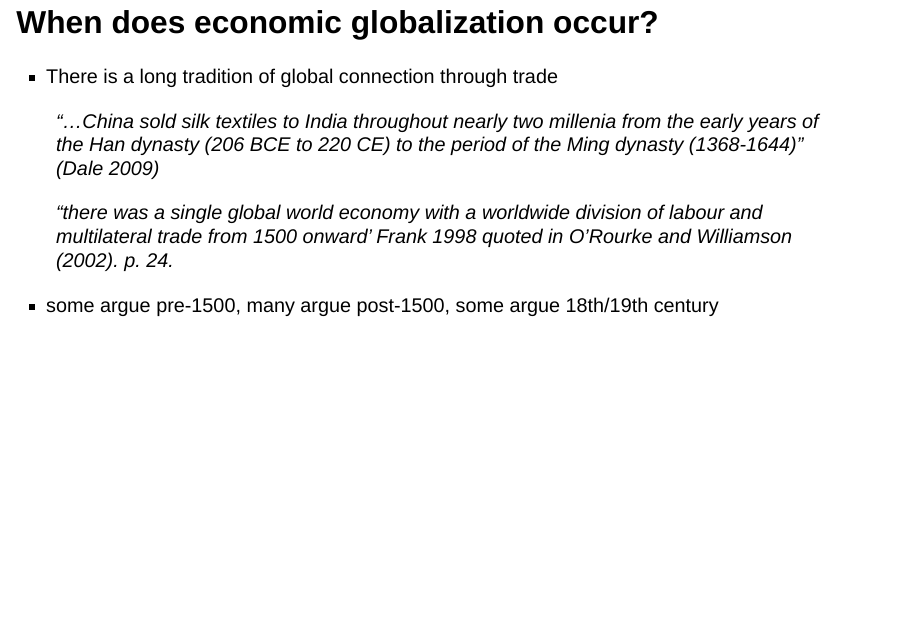
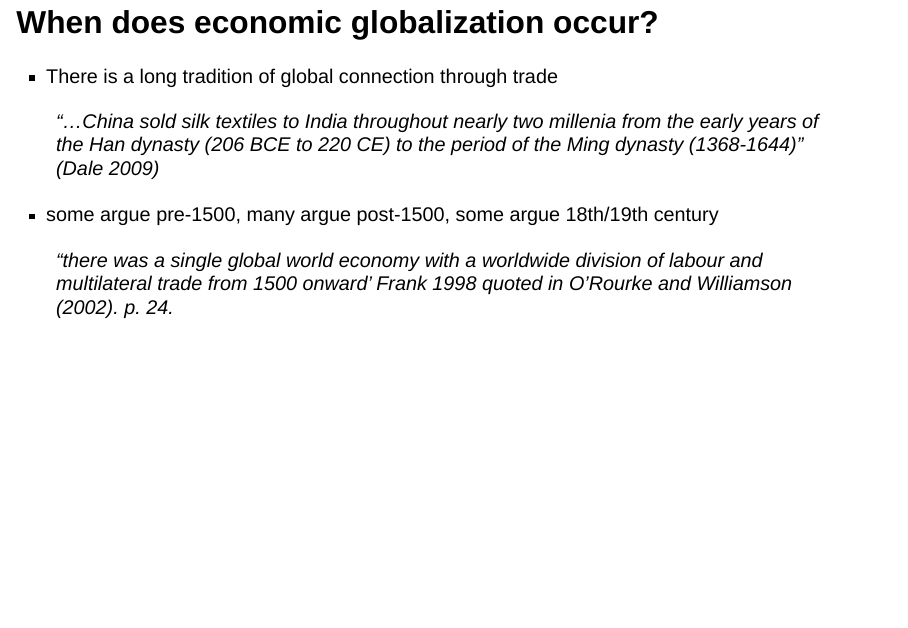
Before and after one commit to gabrielfgm/occastional-lectures, a Quarto document (commodities.qmd): page 3 of 24. Rendered offline with R 4.5, knitr and Pandoc in place of Quarto, with nearby package versions; drawn as Slidy slides in place of the format the file asks for.

Commit message:
swapped order of a slide

```diff
--- a/commodities.qmd
+++ b/commodities.qmd
@@ -27,11 +27,13 @@ bibliography: references.bib
 
 . . .
 
-> "there was a single global world economy with a worldwide division of labour and multilateral trade from 1500 onward' Frank 1998 quoted in @orourke2002. p. 24.
+-   some argue pre-1500, many argue post-1500, some argue 18th/19th century
 
 . . .
 
--   some argue pre-1500, many argue post-1500, some argue 18th/19th century
+> "there was a single global world economy with a worldwide division of labour and multilateral trade from 1500 onward' Frank 1998 quoted in @orourke2002. p. 24.
+
+
 
 ## Plausible economic globalizations {.smaller}
 
```
Also changed, not shown: commodities.html.
